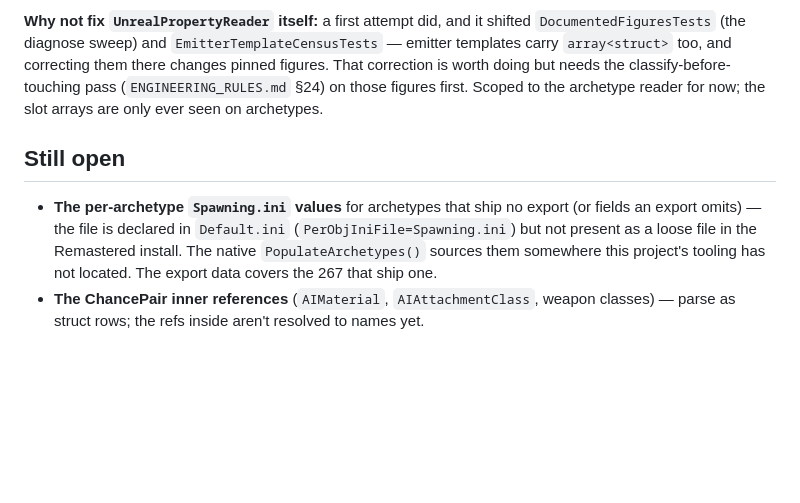
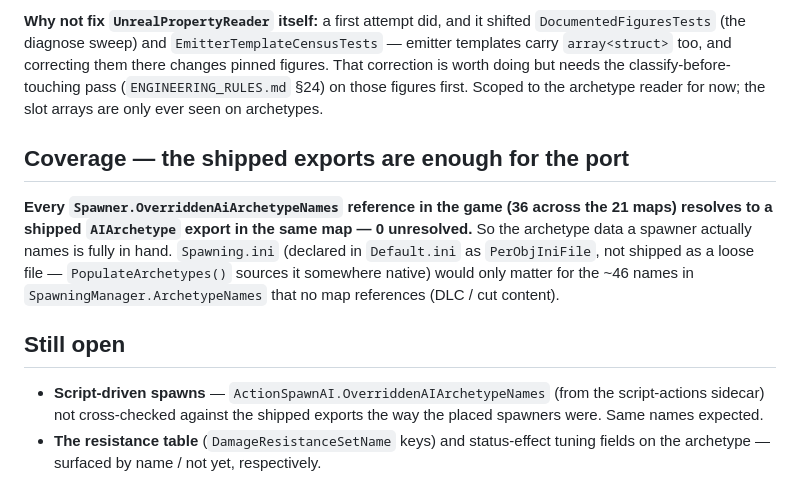
Before and after one commit to SloppiestPorkins/BioShockStudio, a Markdown page: docs/research/spawning.md, the part around the change. GitHub-like rendering; blank space fills up the shorter version.

Commit message:
docs: archetype coverage — every spawner reference resolves to a shipped export
Cross-checked: all 36 Spawner.OverriddenAiArchetypeNames references
across the 21 maps resolve to a shipped AIArchetype export in the same
map, 0 unresolved. The unshipped Spawning.ini only holds the ~46
SpawningManager.ArchetypeNames entries no map uses (DLC / cut). The port
has the archetype data it needs.

Co-Authored-By: Claude Sonnet 5 <noreply@anthropic.com>

```diff
--- a/docs/research/spawning.md
+++ b/docs/research/spawning.md
@@ -67,11 +67,18 @@ worth doing but needs the classify-before-touching pass (`ENGINEERING_RULES.md`
 figures first. Scoped to the archetype reader for now; the slot arrays are only ever seen on
 archetypes.
 
+## Coverage — the shipped exports are enough for the port
+
+**Every `Spawner.OverriddenAiArchetypeNames` reference in the game (36 across the 21 maps) resolves
+to a shipped `AIArchetype` export in the same map — 0 unresolved.** So the archetype data a spawner
+actually names is fully in hand. `Spawning.ini` (declared in `Default.ini` as `PerObjIniFile`, not
+shipped as a loose file — `PopulateArchetypes()` sources it somewhere native) would only matter for
+the ~46 names in `SpawningManager.ArchetypeNames` that no map references (DLC / cut content).
+
 ## Still open
 
-- **The per-archetype `Spawning.ini` values** for archetypes that ship no export (or fields an
-  export omits) — the file is declared in `Default.ini` (`PerObjIniFile=Spawning.ini`) but not
-  present as a loose file in the Remastered install. The native `PopulateArchetypes()` sources them
-  somewhere this project's tooling has not located. The export data covers the 267 that ship one.
-- **The ChancePair inner references** (`AIMaterial`, `AIAttachmentClass`, weapon classes) — parse
-  as struct rows; the refs inside aren't resolved to names yet.
+- **Script-driven spawns** — `ActionSpawnAI.OverriddenAIArchetypeNames` (from the script-actions
+  sidecar) not cross-checked against the shipped exports the way the placed spawners were. Same
+  names expected.
+- **The resistance table** (`DamageResistanceSetName` keys) and status-effect tuning fields on the
+  archetype — surfaced by name / not yet, respectively.
```
Also changed, not shown: docs/UE5_FULL_PORT_PLAN.md (+4 -4 lines).
